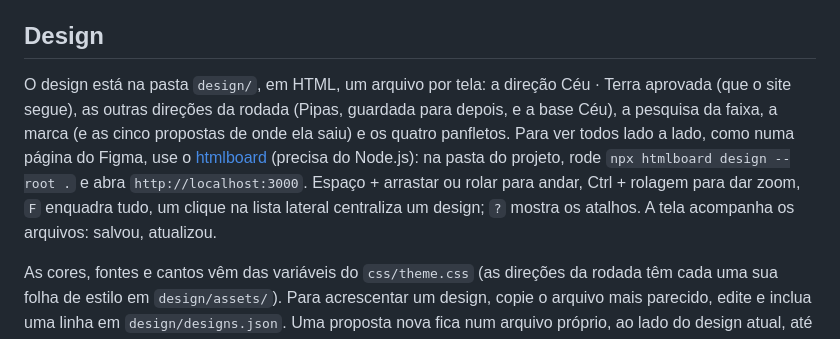
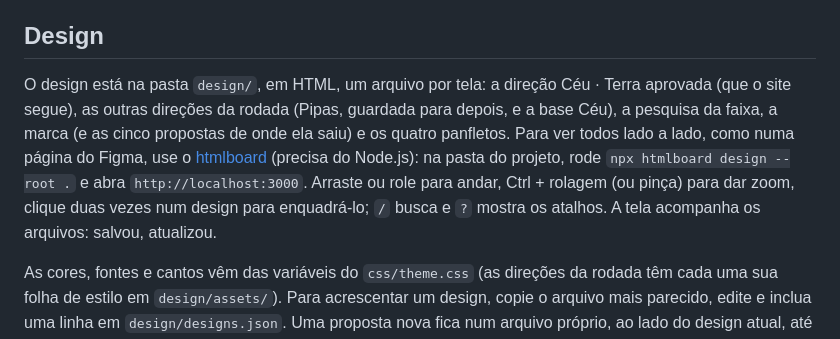
Before and after one commit to luizcarlos1405/nos, a Markdown page: README.md, the part around the change. GitHub-like rendering.

```diff
--- a/README.md
+++ b/README.md
@@ -151,7 +151,7 @@ Outros textos:
 
 ## Design
 
-O design está na pasta `design/`, em HTML, um arquivo por tela: a direção Céu · Terra aprovada (que o site segue), as outras direções da rodada (Pipas, guardada para depois, e a base Céu), a pesquisa da faixa, a marca (e as cinco propostas de onde ela saiu) e os quatro panfletos. Para ver todos lado a lado, como numa página do Figma, use o [htmlboard](https://github.com/luizcarlos1405/htmlboard) (precisa do Node.js): na pasta do projeto, rode `npx htmlboard design --root .` e abra `http://localhost:3000`. Espaço + arrastar ou rolar para andar, Ctrl + rolagem para dar zoom, `F` enquadra tudo, um clique na lista lateral centraliza um design; `?` mostra os atalhos. A tela acompanha os arquivos: salvou, atualizou.
+O design está na pasta `design/`, em HTML, um arquivo por tela: a direção Céu · Terra aprovada (que o site segue), as outras direções da rodada (Pipas, guardada para depois, e a base Céu), a pesquisa da faixa, a marca (e as cinco propostas de onde ela saiu) e os quatro panfletos. Para ver todos lado a lado, como numa página do Figma, use o [htmlboard](https://github.com/luizcarlos1405/htmlboard) (precisa do Node.js): na pasta do projeto, rode `npx htmlboard design --root .` e abra `http://localhost:3000`. Arraste ou role para andar, Ctrl + rolagem (ou pinça) para dar zoom, clique duas vezes num design para enquadrá-lo; `/` busca e `?` mostra os atalhos. A tela acompanha os arquivos: salvou, atualizou.
 
 As cores, fontes e cantos vêm das variáveis do `css/theme.css` (as direções da rodada têm cada uma sua folha de estilo em `design/assets/`). Para acrescentar um design, copie o arquivo mais parecido, edite e inclua uma linha em `design/designs.json`. Uma proposta nova fica num arquivo próprio, ao lado do design atual, até ser aprovada.
 
```
Also changed, not shown: CLAUDE.md (+1 -1 lines), 1 other file.
